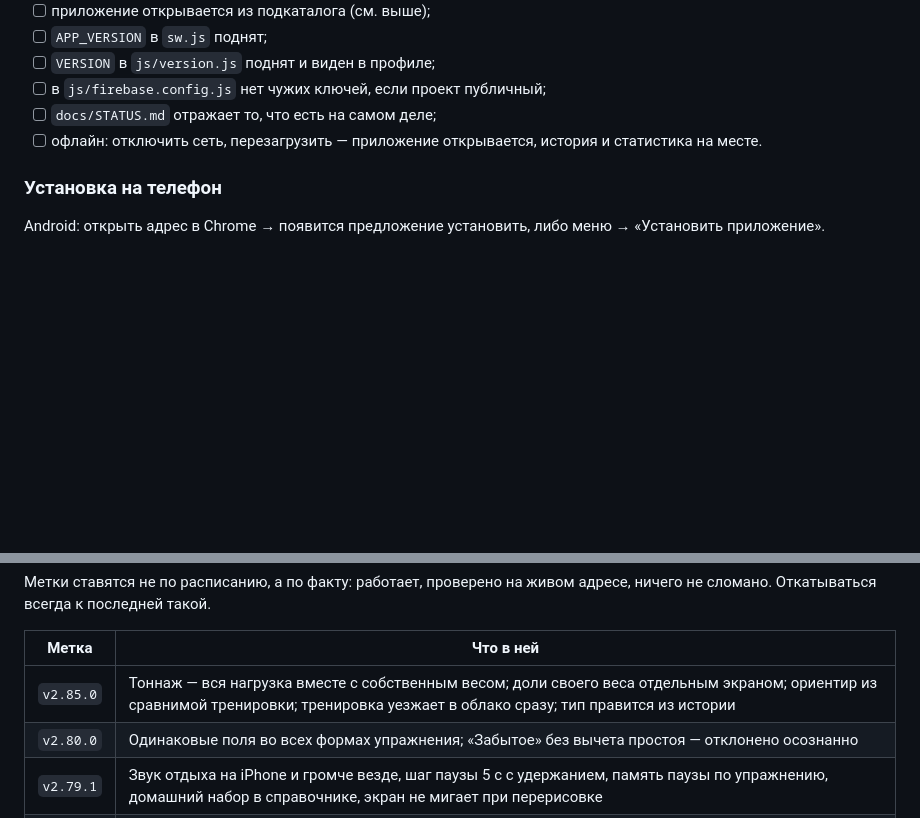
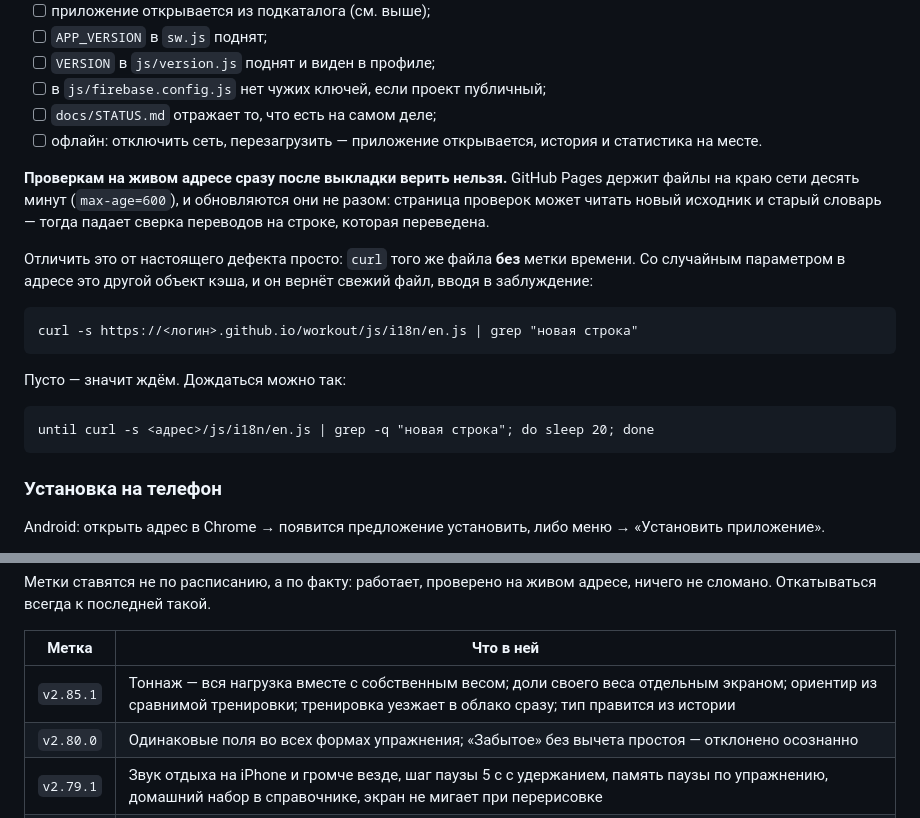
Before and after one commit to Igor-Bond/workout, a Markdown page: docs/DEPLOY.md, 2 parts joined by grey strips. Rendered like a GitHub page; blank space fills up the shorter version.

Commit message:
Метка v2.85.1 и предупреждение о кэше Pages
Проверки на живом адресе сразу после выкладки соврали: страница читала новый
исходник и старый словарь, и сверка переводов упала на строке, которая
переведена. Причина — десятиминутный кэш на краю сети, где адрес с меткой
времени и без неё это разные объекты. Записано в порядок выкладки вместе со
способом отличить это от настоящего дефекта.

Co-Authored-By: Claude Opus 5 <noreply@anthropic.com>

````diff
--- a/docs/DEPLOY.md
+++ b/docs/DEPLOY.md
@@ -147,6 +147,25 @@ powershell -ExecutionPolicy Bypass -File tools/serve.ps1 -Port 4180 -Root ..
 - [ ] офлайн: отключить сеть, перезагрузить — приложение открывается,
       история и статистика на месте.
 
+**Проверкам на живом адресе сразу после выкладки верить нельзя.** GitHub
+Pages держит файлы на краю сети десять минут (`max-age=600`), и обновляются
+они не разом: страница проверок может читать новый исходник и старый
+словарь — тогда падает сверка переводов на строке, которая переведена.
+
+Отличить это от настоящего дефекта просто: `curl` того же файла **без**
+метки времени. Со случайным параметром в адресе это другой объект кэша, и
+он вернёт свежий файл, вводя в заблуждение:
+
+```
+curl -s https://<логин>.github.io/workout/js/i18n/en.js | grep "новая строка"
+```
+
+Пусто — значит ждём. Дождаться можно так:
+
+```
+until curl -s <адрес>/js/i18n/en.js | grep -q "новая строка"; do sleep 20; done
+```
+
 ### Установка на телефон
 
 Android: открыть адрес в Chrome → появится предложение установить, либо
@@ -175,7 +194,7 @@ git push origin v2.38.0
 
 | Метка | Что в ней |
 |---|---|
-| `v2.85.0` | Тоннаж — вся нагрузка вместе с собственным весом; доли своего веса отдельным экраном; ориентир из сравнимой тренировки; тренировка уезжает в облако сразу; тип правится из истории |
+| `v2.85.1` | Тоннаж — вся нагрузка вместе с собственным весом; доли своего веса отдельным экраном; ориентир из сравнимой тренировки; тренировка уезжает в облако сразу; тип правится из истории |
 | `v2.80.0` | Одинаковые поля во всех формах упражнения; «Забытое» без вычета простоя — отклонено осознанно |
 | `v2.79.1` | Звук отдыха на iPhone и громче везде, шаг паузы 5 с с удержанием, память паузы по упражнению, домашний набор в справочнике, экран не мигает при перерисовке |
 | `v2.69.0` | Стартовый экран как очередь: «На очереди», «Следом», «Чаще всего», «Забытое»; отдых групп мышц, фоновая зарядка, повтор переехал в историю |
````
